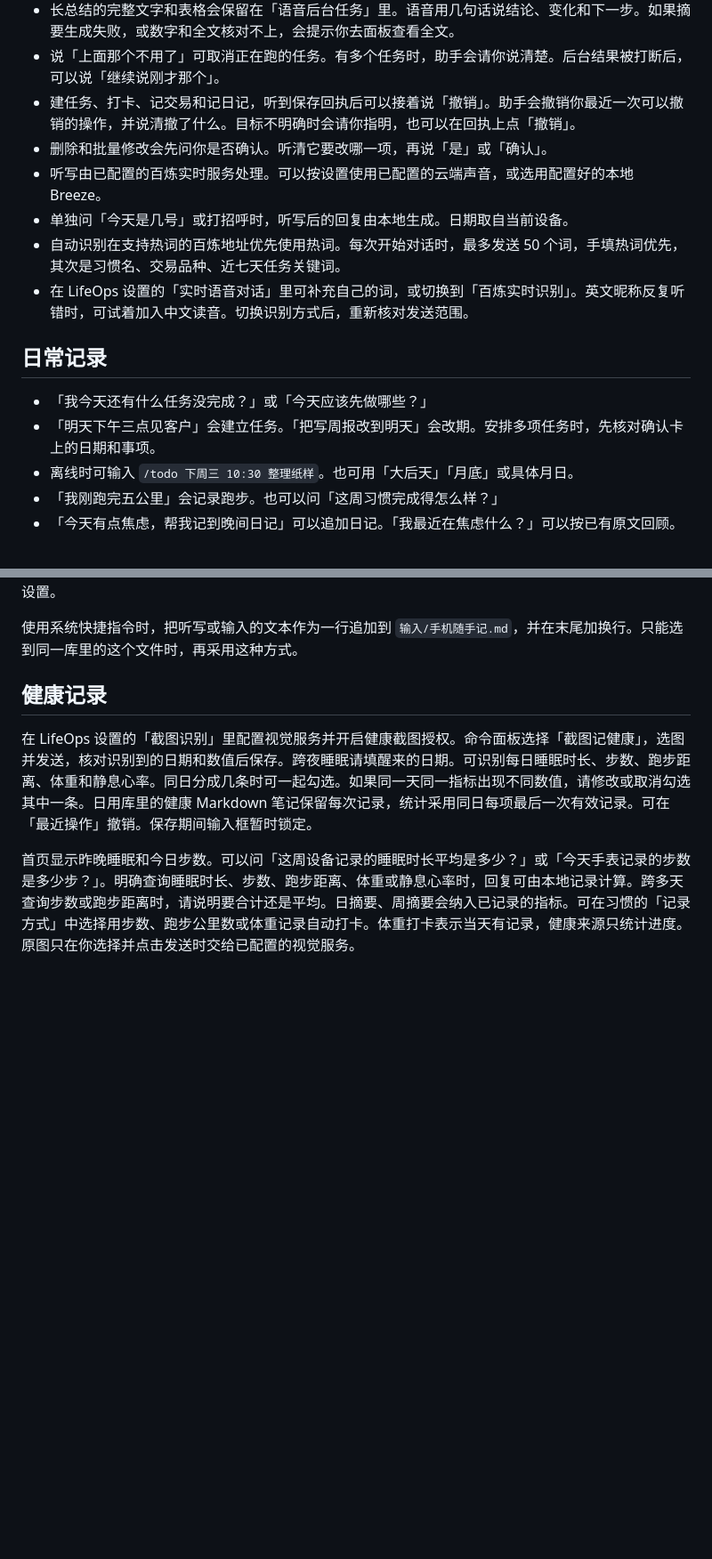
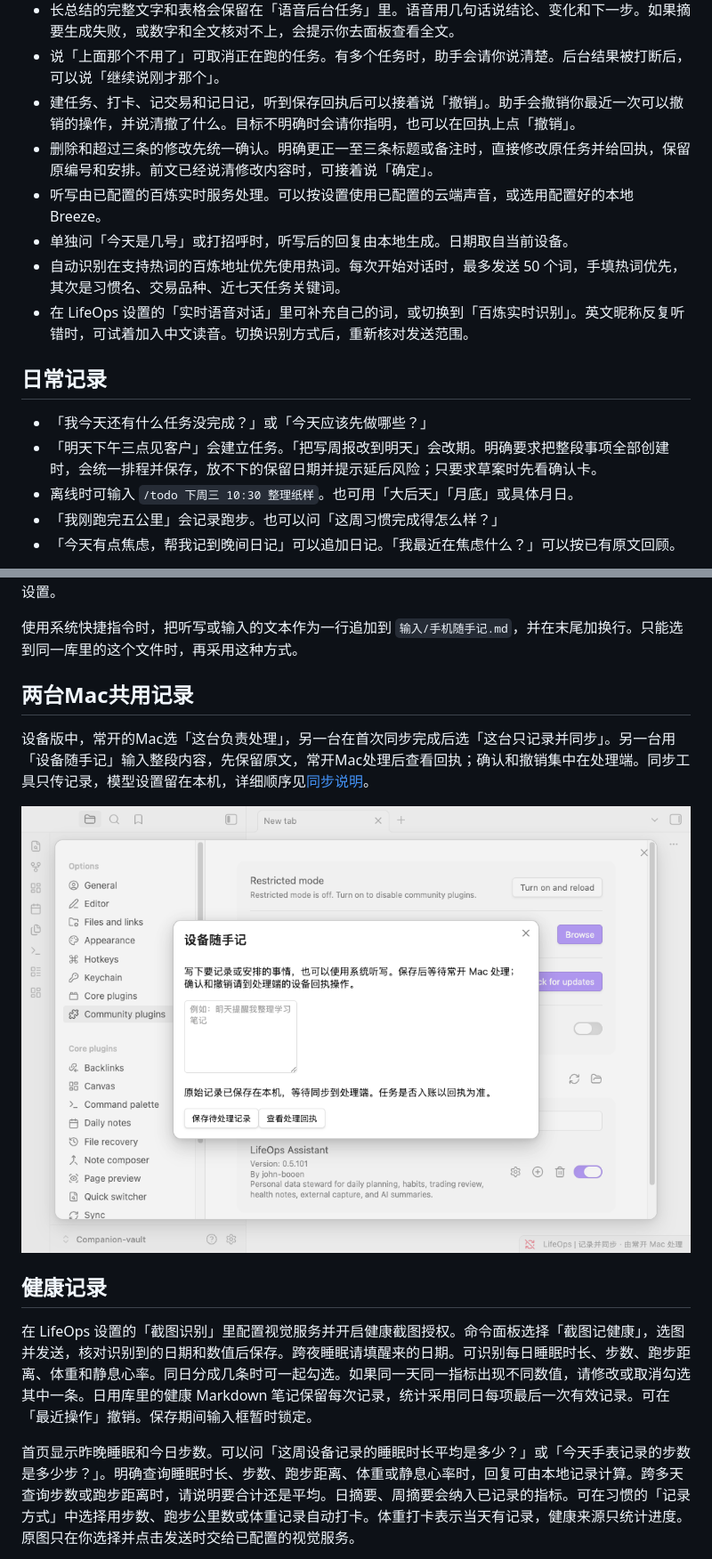
Before and after one commit to john-booen/lifeops, a Markdown page: docs/USER_GUIDE.md, 2 parts joined by grey strips. Shown at 89% size. Rendered like a GitHub page; pictures changed too: docs/images/lifeops-device-capture.png (added); blank space fills up the shorter version.

Commit message:
Document device batches with reviewed fictional native screenshots

```diff
--- a/docs/USER_GUIDE.md
+++ b/docs/USER_GUIDE.md
@@ -19,7 +19,7 @@
 - 长总结的完整文字和表格会保留在「语音后台任务」里。语音用几句话说结论、变化和下一步。如果摘要生成失败，或数字和全文核对不上，会提示你去面板查看全文。
 - 说「上面那个不用了」可取消正在跑的任务。有多个任务时，助手会请你说清楚。后台结果被打断后，可以说「继续说刚才那个」。
 - 建任务、打卡、记交易和记日记，听到保存回执后可以接着说「撤销」。助手会撤销你最近一次可以撤销的操作，并说清撤了什么。目标不明确时会请你指明，也可以在回执上点「撤销」。
-- 删除和批量修改会先问你是否确认。听清它要改哪一项，再说「是」或「确认」。
+- 删除和超过三条的修改先统一确认。明确更正一至三条标题或备注时，直接修改原任务并给回执，保留原编号和安排。前文已经说清修改内容时，可接着说「确定」。
 - 听写由已配置的百炼实时服务处理。可以按设置使用已配置的云端声音，或选用配置好的本地 Breeze。
 - 单独问「今天是几号」或打招呼时，听写后的回复由本地生成。日期取自当前设备。
 - 自动识别在支持热词的百炼地址优先使用热词。每次开始对话时，最多发送 50 个词，手填热词优先，其次是习惯名、交易品种、近七天任务关键词。
@@ -28,7 +28,7 @@
 ## 日常记录
 
 - 「我今天还有什么任务没完成？」或「今天应该先做哪些？」
-- 「明天下午三点见客户」会建立任务。「把写周报改到明天」会改期。安排多项任务时，先核对确认卡上的日期和事项。
+- 「明天下午三点见客户」会建立任务。「把写周报改到明天」会改期。明确要求把整段事项全部创建时，会统一排程并保存，放不下的保留日期并提示延后风险；只要求草案时先看确认卡。
 - 离线时可输入 `/todo 下周三 10:30 整理纸样`。也可用「大后天」「月底」或具体月日。
 - 「我刚跑完五公里」会记录跑步。也可以问「这周习惯完成得怎么样？」
 - 「今天有点焦虑，帮我记到晚间日记」可以追加日记。「我最近在焦虑什么？」可以按已有原文回顾。
@@ -54,6 +59,12 @@
 在两台设备打开同一个库后，先在手机追加一条虚构记录，例如「想法：做一张彩色样布索引」。到电脑打开收件箱，核对这行同步到了末尾，再打开回执检查。若电脑上的文件没有这行，先处理 Obsidian 的同步设置。
 
 使用系统快捷指令时，把听写或输入的文本作为一行追加到 `输入/手机随手记.md`，并在末尾加换行。只能选到同一库里的这个文件时，再采用这种方式。
+
+## 两台Mac共用记录
+
+设备版中，常开的Mac选「这台负责处理」，另一台在首次同步完成后选「这台只记录并同步」。另一台用「设备随手记」输入整段内容，先保留原文，常开Mac处理后查看回执；确认和撤销集中在处理端。同步工具只传记录，模型设置留在本机，详细顺序见[同步说明](DEVICE_SYNC.md)。
+
+![虚构的另一台Mac在设备随手记保存原文后等待同步](images/lifeops-device-capture.png)
 
 ## 健康记录
 
```
Also changed, not shown: other parts of docs/USER_GUIDE.md (+5 -0 lines), docs/images/lifeops-phone-batch.png (added), 1 other file.
